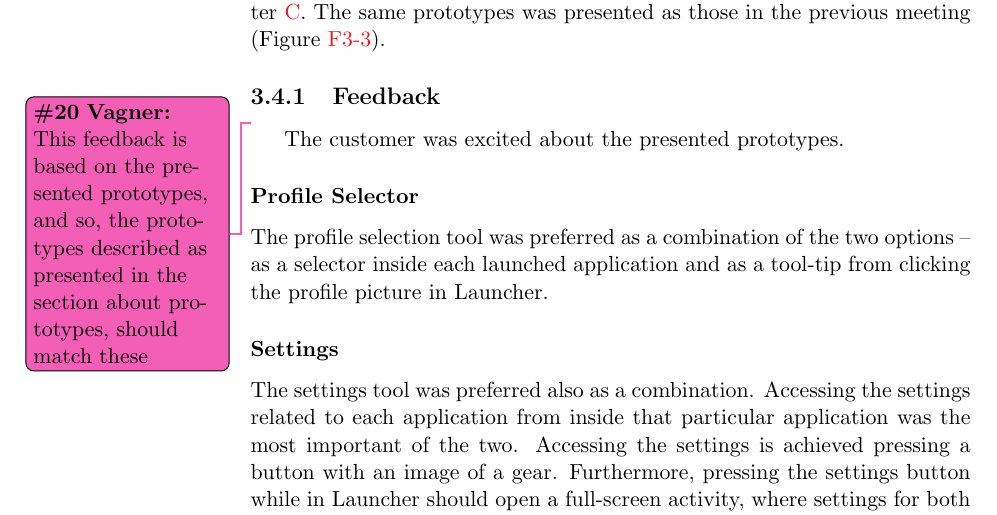
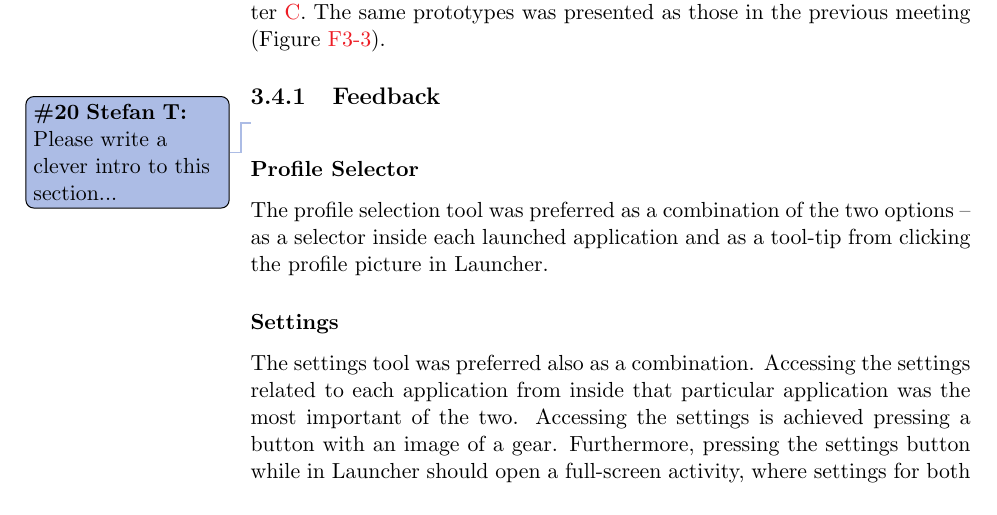
Before and after one commit to frmi/sw605f14-latex, a LaTeX thesis (master.tex, which reads documents/Sprint2/secondcustomermeeting.tex): part of page 32 of 57, cut so that both start at the same text. Compiled offline with pdfLaTeX.

Commit message:
Added todo to remember to write section intro

```diff
--- a/documents/Sprint2/secondcustomermeeting.tex
+++ b/documents/Sprint2/secondcustomermeeting.tex
@@ -4,8 +4,8 @@ A summary of the meeting is found in \cref{appendix:secondmeeting}.
 The same prototypes was presented as those in the previous meeting (\cref{fig:prototypes}).
 %The main purpose of the meeting was to get feedback from a customer that we had not received feedback from before, while also inquiring about some conflicting requirements of this particular customer.
 
-\subsection{Feedback}\vagner{This feedback is based on the presented prototypes, and so, the prototypes described as presented in the section about prototypes, should match these}
-The customer was excited about the presented prototypes.
+\subsection{Feedback}
+\thilemann{Please write a clever intro to this section...}
 
 \subsubsection*{Profile Selector}
 The profile selection tool was preferred as a combination of the two options -- as a selector inside each launched application and as a tool-tip from clicking the profile picture in \launcher.
```
